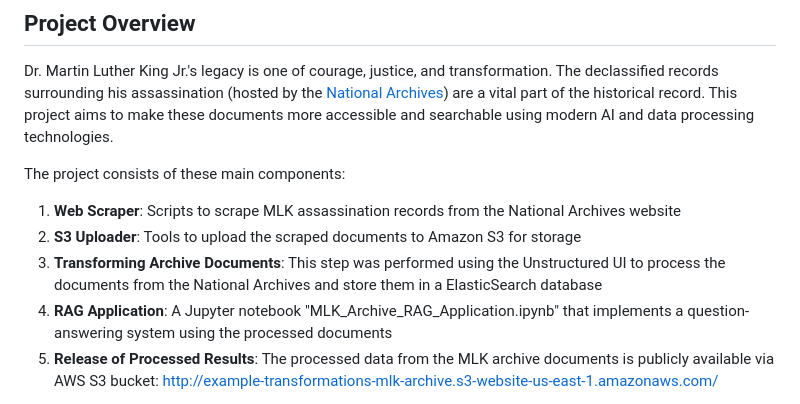
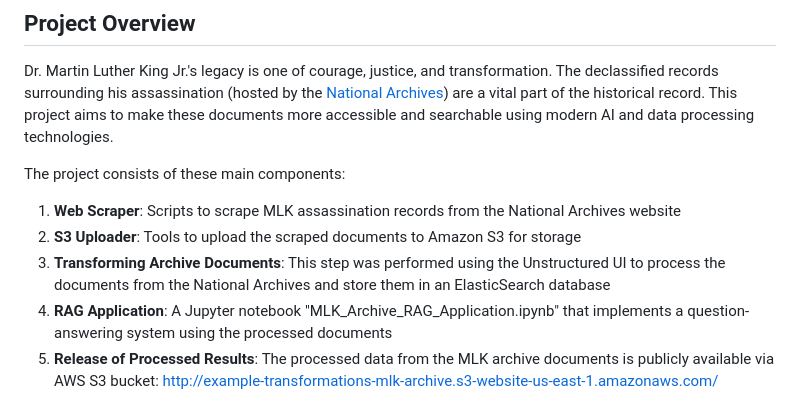
Before and after one commit to Unstructured-IO/unstructured-mlk-archive-public, a Markdown page: README.md, the part around the change. Drawn GitHub-style.

Commit message:
Update README.md
Co-authored-by: Paul-Cornell <paul@unstructured.io>

```diff
--- a/README.md
+++ b/README.md
@@ -10,7 +10,7 @@ The project consists of these main components:
 
 1. **Web Scraper**: Scripts to scrape MLK assassination records from the National Archives website
 2. **S3 Uploader**: Tools to upload the scraped documents to Amazon S3 for storage
-3. **Transforming Archive Documents**: This step was performed using the Unstructured UI to process the documents from the National Archives and store them in a ElasticSearch database
+3. **Transforming Archive Documents**: This step was performed using the Unstructured UI to process the documents from the National Archives and store them in an ElasticSearch database
 4. **RAG Application**: A Jupyter notebook "MLK_Archive_RAG_Application.ipynb" that implements a question-answering system using the processed documents
 5. **Release of Processed Results**: The processed data from the MLK archive documents is publicly available via AWS S3 bucket: http://example-transformations-mlk-archive.s3-website-us-east-1.amazonaws.com/
 
```
